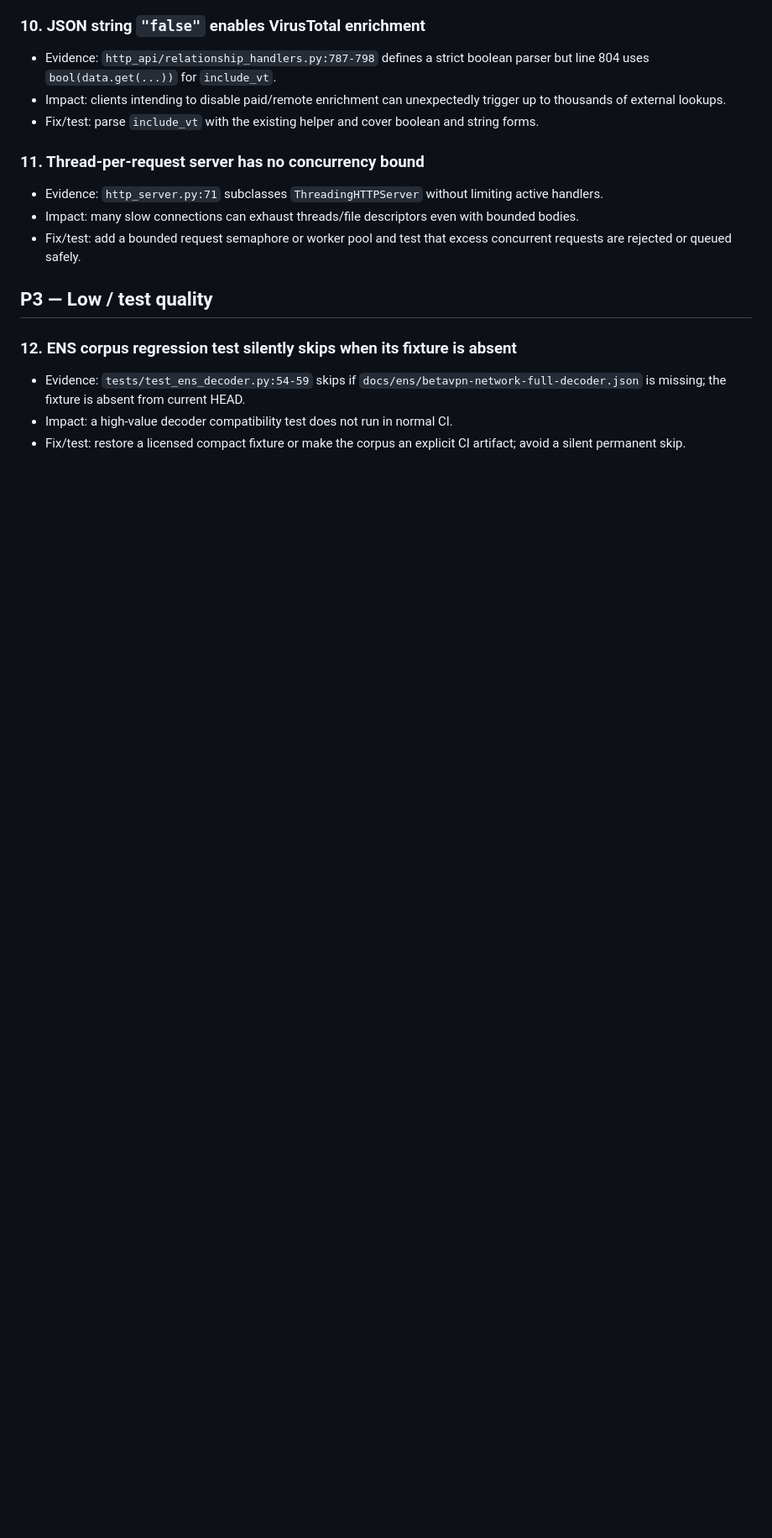
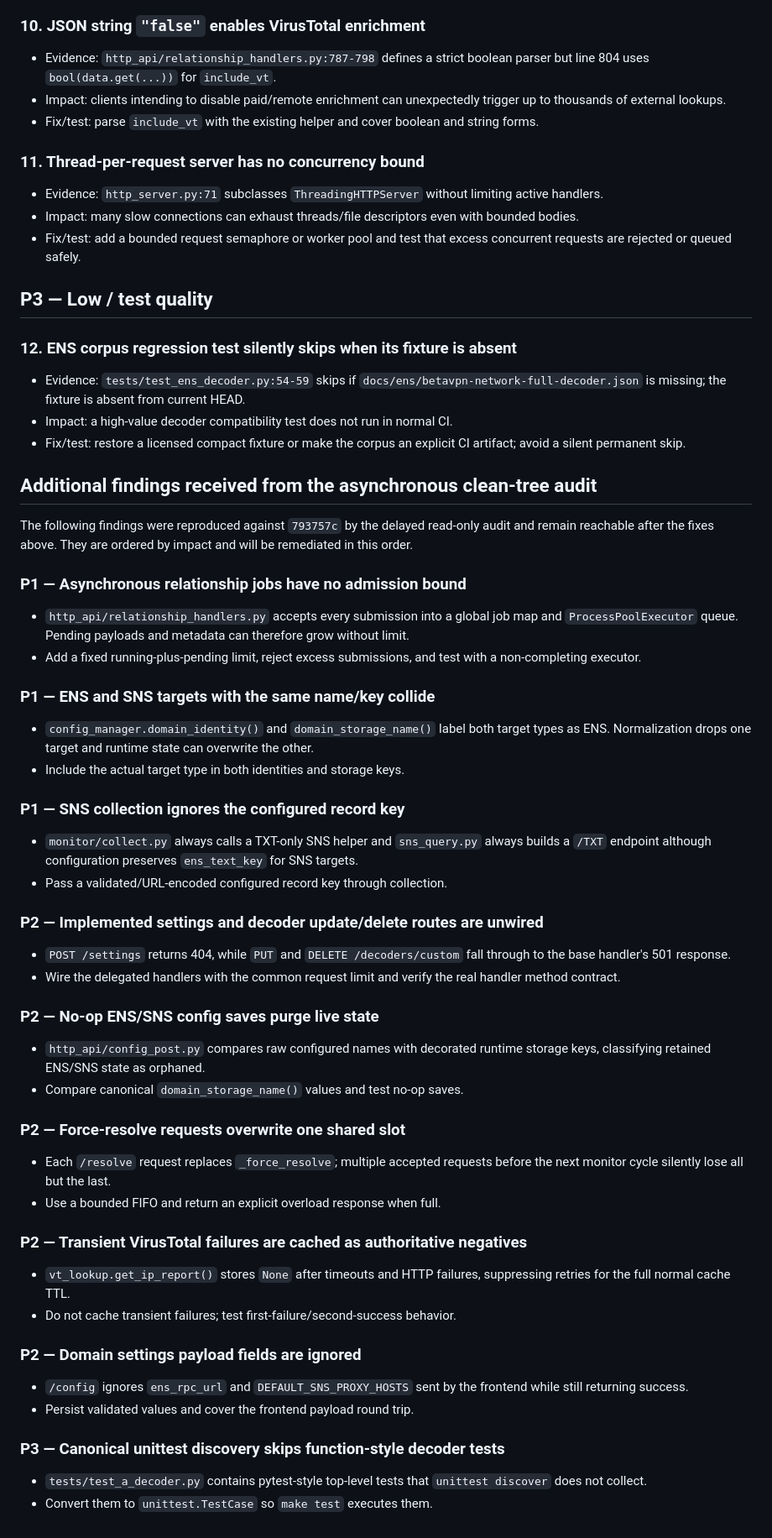
Before and after one commit to piecer/tracedns, a Markdown page: REVIEW.md, the part around the change. Shown at 84% size. Drawn GitHub-style; blank space fills up the shorter version.

Commit message:
Document delayed audit findings

```diff
--- a/REVIEW.md
+++ b/REVIEW.md
@@ -79,3 +79,68 @@ Current-code review against `master` at `793757c`. Findings are ordered by prior
 - Evidence: `tests/test_ens_decoder.py:54-59` skips if `docs/ens/betavpn-network-full-decoder.json` is missing; the fixture is absent from current HEAD.
 - Impact: a high-value decoder compatibility test does not run in normal CI.
 - Fix/test: restore a licensed compact fixture or make the corpus an explicit CI artifact; avoid a silent permanent skip.
+
+## Additional findings received from the asynchronous clean-tree audit
+
+The following findings were reproduced against `793757c` by the delayed
+read-only audit and remain reachable after the fixes above. They are ordered
+by impact and will be remediated in this order.
+
+### P1 — Asynchronous relationship jobs have no admission bound
+
+- `http_api/relationship_handlers.py` accepts every submission into a global
+  job map and `ProcessPoolExecutor` queue. Pending payloads and metadata can
+  therefore grow without limit.
+- Add a fixed running-plus-pending limit, reject excess submissions, and test
+  with a non-completing executor.
+
+### P1 — ENS and SNS targets with the same name/key collide
+
+- `config_manager.domain_identity()` and `domain_storage_name()` label both
+  target types as ENS. Normalization drops one target and runtime state can
+  overwrite the other.
+- Include the actual target type in both identities and storage keys.
+
+### P1 — SNS collection ignores the configured record key
+
+- `monitor/collect.py` always calls a TXT-only SNS helper and `sns_query.py`
+  always builds a `/TXT` endpoint although configuration preserves
+  `ens_text_key` for SNS targets.
+- Pass a validated/URL-encoded configured record key through collection.
+
+### P2 — Implemented settings and decoder update/delete routes are unwired
+
+- `POST /settings` returns 404, while `PUT` and `DELETE /decoders/custom`
+  fall through to the base handler's 501 response.
+- Wire the delegated handlers with the common request limit and verify the
+  real handler method contract.
+
+### P2 — No-op ENS/SNS config saves purge live state
+
+- `http_api/config_post.py` compares raw configured names with decorated
+  runtime storage keys, classifying retained ENS/SNS state as orphaned.
+- Compare canonical `domain_storage_name()` values and test no-op saves.
+
+### P2 — Force-resolve requests overwrite one shared slot
+
+- Each `/resolve` request replaces `_force_resolve`; multiple accepted
+  requests before the next monitor cycle silently lose all but the last.
+- Use a bounded FIFO and return an explicit overload response when full.
+
+### P2 — Transient VirusTotal failures are cached as authoritative negatives
+
+- `vt_lookup.get_ip_report()` stores `None` after timeouts and HTTP failures,
+  suppressing retries for the full normal cache TTL.
+- Do not cache transient failures; test first-failure/second-success behavior.
+
+### P2 — Domain settings payload fields are ignored
+
+- `/config` ignores `ens_rpc_url` and `DEFAULT_SNS_PROXY_HOSTS` sent by the
+  frontend while still returning success.
+- Persist validated values and cover the frontend payload round trip.
+
+### P3 — Canonical unittest discovery skips function-style decoder tests
+
+- `tests/test_a_decoder.py` contains pytest-style top-level tests that
+  `unittest discover` does not collect.
+- Convert them to `unittest.TestCase` so `make test` executes them.
```
